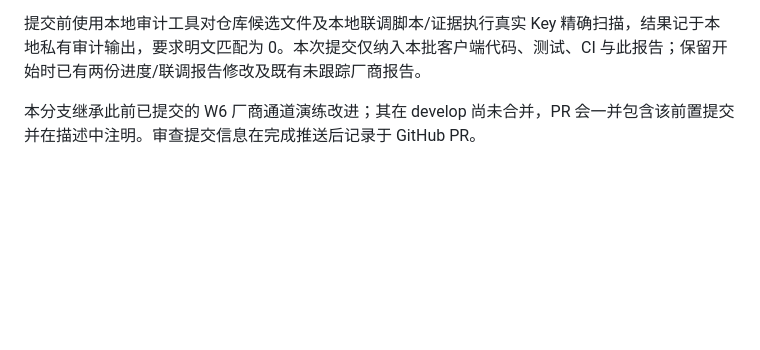
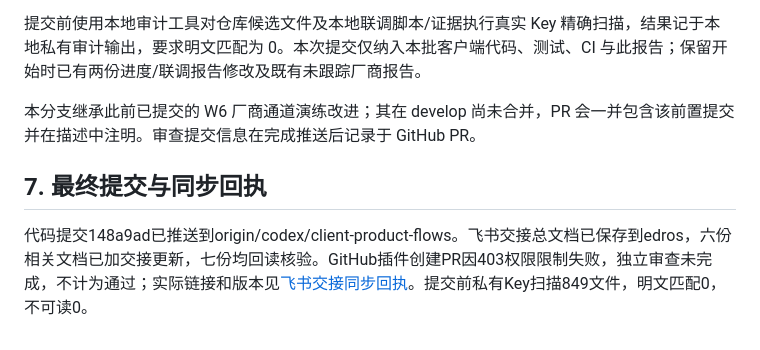
Before and after one commit to zqy-1129/Erdos, a Markdown page: reports/客户端业务流程开发与质量验收_2026-10-10.md, the part around the change. Rendered like a GitHub page; blank space fills up the shorter version.

```diff
--- a/reports/客户端业务流程开发与质量验收_2026-10-10.md
+++ b/reports/客户端业务流程开发与质量验收_2026-10-10.md
@@ -90,3 +90,7 @@ npm audit --omit=dev
 提交前使用本地审计工具对仓库候选文件及本地联调脚本/证据执行真实 Key 精确扫描，结果记于本地私有审计输出，要求明文匹配为 0。本次提交仅纳入本批客户端代码、测试、CI 与此报告；保留开始时已有两份进度/联调报告修改及既有未跟踪厂商报告。
 
 本分支继承此前已提交的 W6 厂商通道演练改进；其在 develop 尚未合并，PR 会一并包含该前置提交并在描述中注明。审查提交信息在完成推送后记录于 GitHub PR。
+
+## 7. 最终提交与同步回执
+
+代码提交148a9ad已推送到origin/codex/client-product-flows。飞书交接总文档已保存到edros，六份相关文档已加交接更新，七份均回读核验。GitHub插件创建PR因403权限限制失败，独立审查未完成，不计为通过；实际链接和版本见[飞书交接同步回执](飞书交接同步回执_2026-10-10.md)。提交前私有Key扫描849文件，明文匹配0，不可读0。
```
Also changed, not shown: reports/客户端开发交接_2026-10-10.md (+4 -0 lines), reports/飞书交接同步回执_2026-10-10.md (added, +29 -0 lines).
